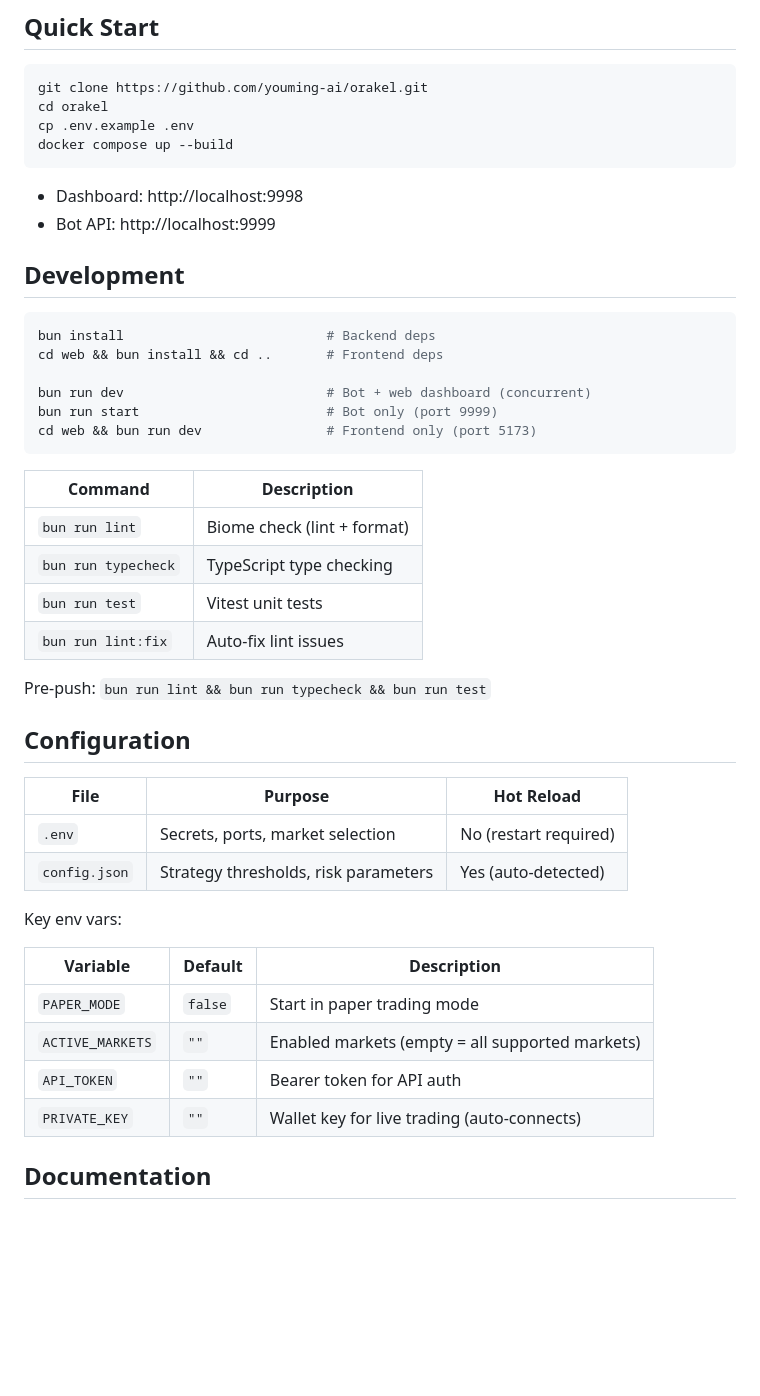
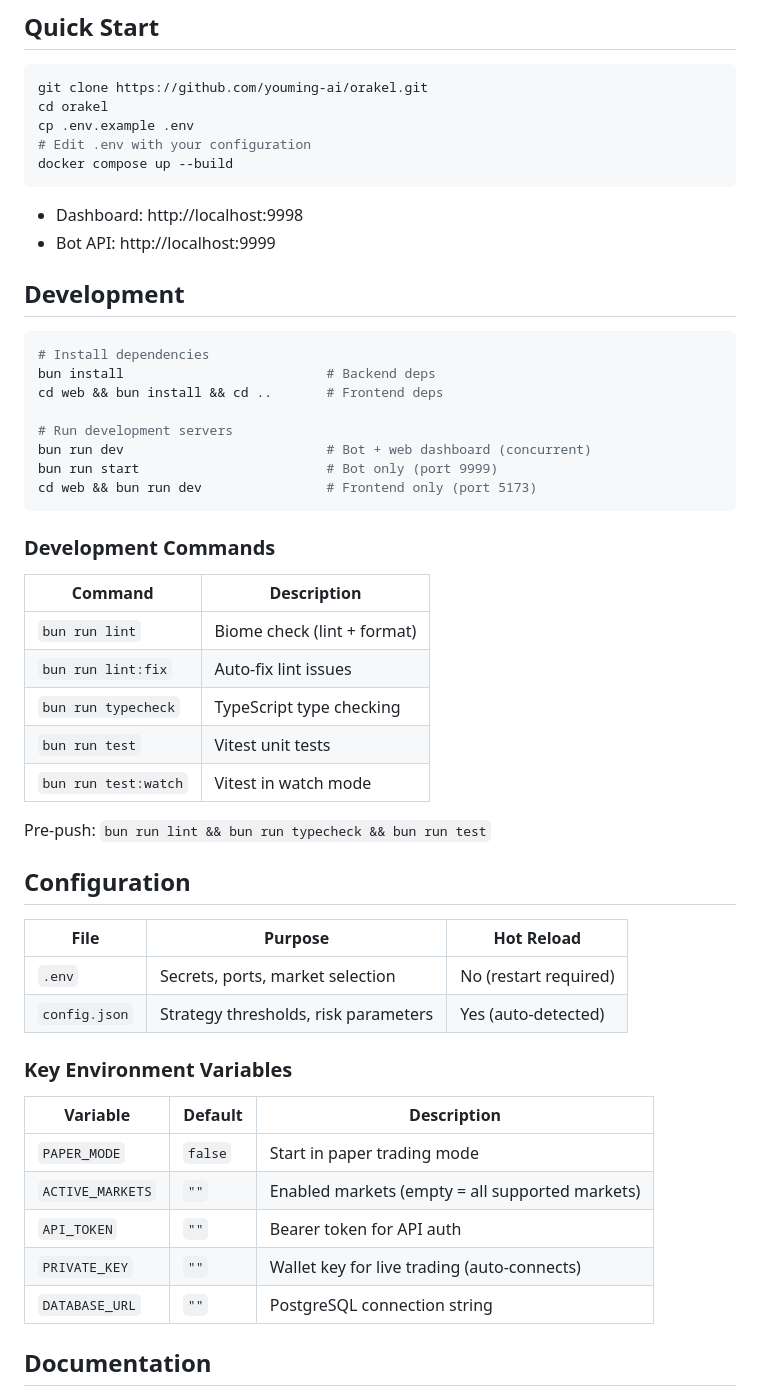
Before and after one commit to youming-ai/orakel, a Markdown page: README.md, the part around one of its changes. Drawn GitHub-style; blank space fills up the shorter version.

````diff
--- a/README.md
+++ b/README.md
@@ -27,6 +27,7 @@ Automated trading bot for Polymarket **BTC Up/Down** multi-timeframe markets. Pa
 git clone https://github.com/youming-ai/orakel.git
 cd orakel
 cp .env.example .env
+# Edit .env with your configuration
 docker compose up --build
 ```
 
@@ -36,20 +37,25 @@ docker compose up --build
 ## Development
 
 ```bash
+# Install dependencies
 bun install                          # Backend deps
 cd web && bun install && cd ..       # Frontend deps
 
+# Run development servers
 bun run dev                          # Bot + web dashboard (concurrent)
 bun run start                        # Bot only (port 9999)
 cd web && bun run dev                # Frontend only (port 5173)
 ```
 
+### Development Commands
+
 | Command | Description |
 |---------|-------------|
 | `bun run lint` | Biome check (lint + format) |
+| `bun run lint:fix` | Auto-fix lint issues |
 | `bun run typecheck` | TypeScript type checking |
 | `bun run test` | Vitest unit tests |
-| `bun run lint:fix` | Auto-fix lint issues |
+| `bun run test:watch` | Vitest in watch mode |
 
 Pre-push: `bun run lint && bun run typecheck && bun run test`
 
@@ -60,7 +66,7 @@ Pre-push: `bun run lint && bun run typecheck && bun run test`
 | `.env` | Secrets, ports, market selection | No (restart required) |
 | `config.json` | Strategy thresholds, risk parameters | Yes (auto-detected) |
 
-Key env vars:
+### Key Environment Variables
 
 | Variable | Default | Description |
 |----------|---------|-------------|
@@ -68,6 +74,7 @@ Key env vars:
 | `ACTIVE_MARKETS` | `""` | Enabled markets (empty = all supported markets) |
 | `API_TOKEN` | `""` | Bearer token for API auth |
 | `PRIVATE_KEY` | `""` | Wallet key for live trading (auto-connects) |
+| `DATABASE_URL` | `""` | PostgreSQL connection string |
 
 ## Documentation
 
````
Also changed, not shown: other parts of README.md (+48 -7 lines), docs/README.md (added, +94 -0 lines).
